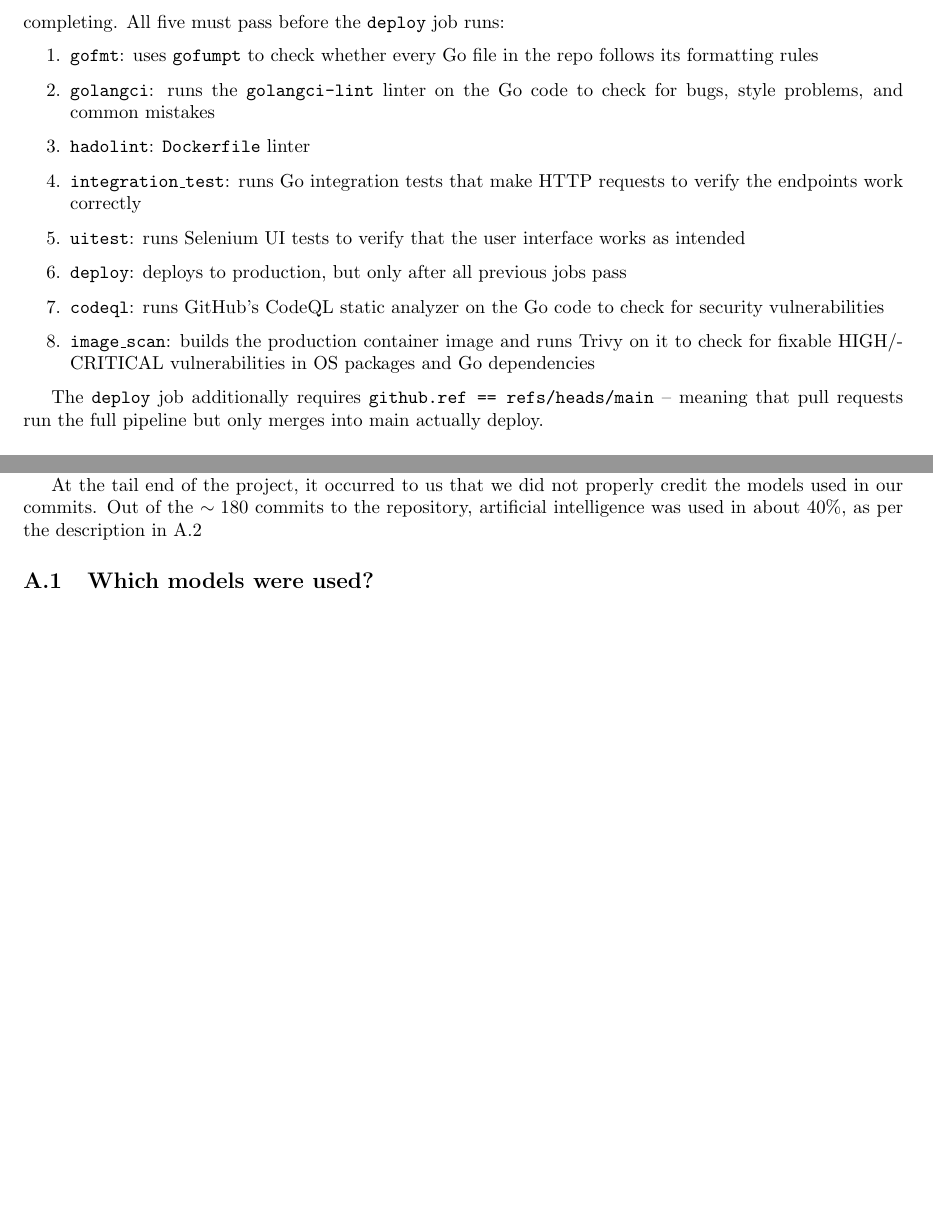
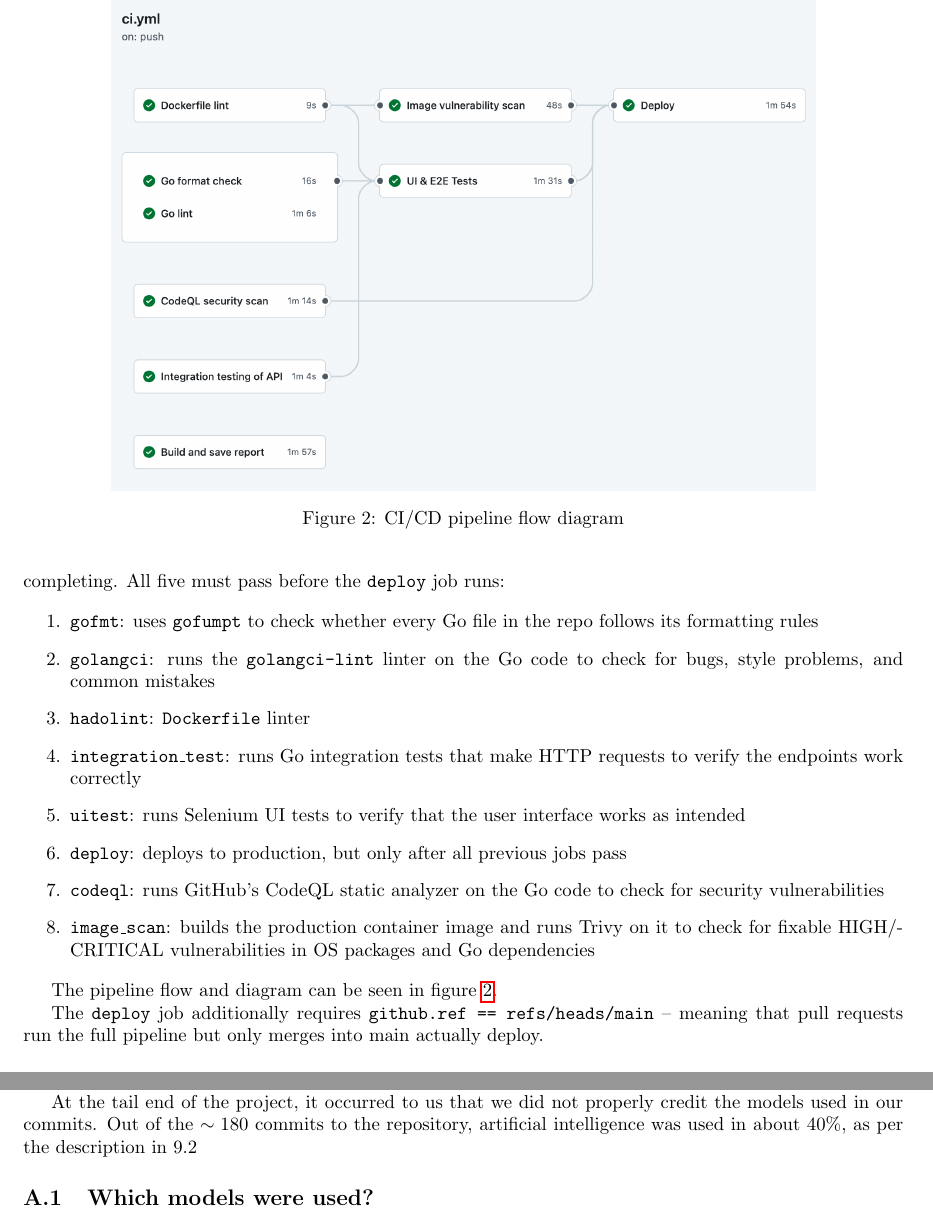
Before and after one commit to huncut47/diversity, a LaTeX document (report/main.tex, which reads report/ai_ack.tex, report/cicd.tex): two parts of pages 4 and 10 of 10, joined at a grey line, cut at the place of the change, the shorter picture padded with empty space. Compiled offline with pdfLaTeX.

Commit message:
feat: add CI/CD pipeline flow diagram and enhance CI/CD section with additional details

```diff
--- a/report/ai_ack.tex
+++ b/report/ai_ack.tex
@@ -2,7 +2,7 @@
 
 As per ITU guidelines on the use of Generative Artificial Intelligence, this appendix specifies how generative AI was used in the development of our project.
 
-At the tail end of the project, it occurred to us that we did not properly credit the models used in our commits. Out of the $\sim180$ commits to the repository, artificial intelligence was used in about 40\%, as per the description in A.2
+At the tail end of the project, it occurred to us that we did not properly credit the models used in our commits. Out of the $\sim180$ commits to the repository, artificial intelligence was used in about 40\%, as per the description in 9.2
 
 %In the following commits, an LLM was used as described in subsection
 
--- a/report/cicd.tex
+++ b/report/cicd.tex
@@ -18,6 +18,14 @@ Workflows are located in \texttt{.github/workflows/}. The main pipeline, \texttt
     \item \texttt{image\_scan}: builds the production container image and runs Trivy on it to check for fixable HIGH/CRITICAL vulnerabilities in OS packages and Go dependencies
 \end{enumerate}
 
+The pipeline flow and diagram can be seen in figure \ref{fig:ci_pipeline}.
+\begin{figure}
+    \centering
+    \includegraphics[width=0.8\linewidth]{report/images/cicd.png}
+    \caption{CI/CD pipeline flow diagram}
+    \label{fig:ci_pipeline}
+\end{figure}
+
 The \texttt{deploy} job additionally requires \texttt{github.ref == \texttt{refs/heads/main}} -- meaning that pull requests run the full pipeline but only merges into main actually deploy.
 
 \subsection{Deployment}
```
Also changed, not shown: report/images/cicd.png (added).
